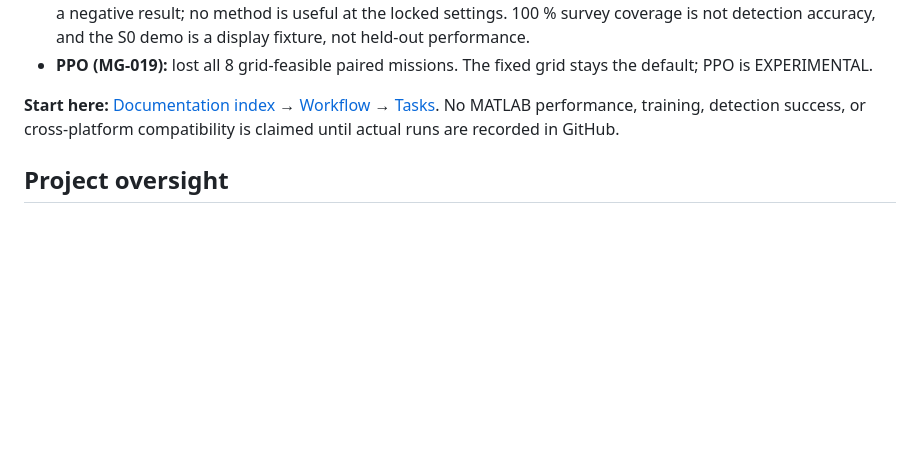
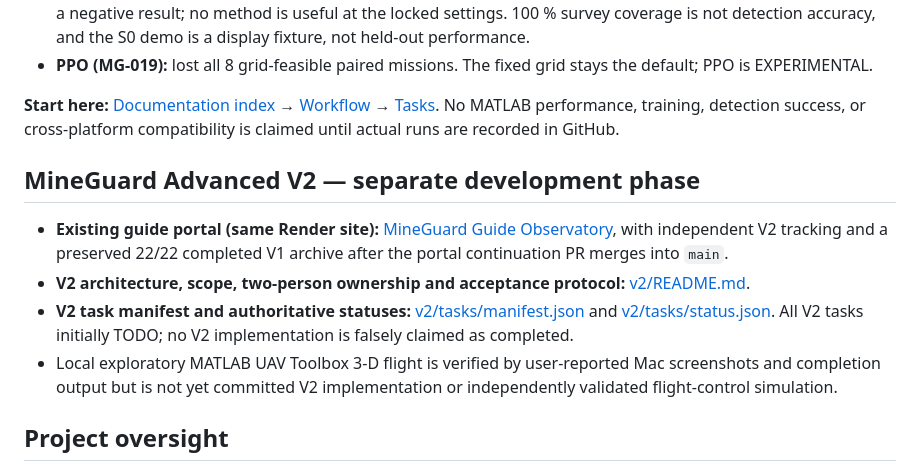
Before and after one commit to MdShabazS/MineGuard-MATLAB, a Markdown page: README.md, the part around the change. Rendered like a GitHub page; blank space fills up the shorter version.

Commit message:
V2: link existing guide portal and clearly distinguish V1/V2 progress

```diff
--- a/README.md
+++ b/README.md
@@ -20,6 +20,13 @@ The academic **problem statement and four objectives are preserved verbatim** fr
 
 **Start here:** [Documentation index](docs/INDEX.md) → [Workflow](docs/WORKFLOW.md) → [Tasks](tasks/manifest.json). No MATLAB performance, training, detection success, or cross-platform compatibility is claimed until actual runs are recorded in GitHub.
 
+## MineGuard Advanced V2 — separate development phase
+
+- **Existing guide portal (same Render site):** [MineGuard Guide Observatory](https://mineguard-guide-portal.onrender.com/), with independent V2 tracking and a preserved 22/22 completed V1 archive after the portal continuation PR merges into `main`.
+- **V2 architecture, scope, two-person ownership and acceptance protocol:** [v2/README.md](v2/README.md).
+- **V2 task manifest and authoritative statuses:** [v2/tasks/manifest.json](v2/tasks/manifest.json) and [v2/tasks/status.json](v2/tasks/status.json). All V2 tasks initially TODO; no V2 implementation is falsely claimed as completed.
+- Local exploratory MATLAB UAV Toolbox 3-D flight is verified by user-reported Mac screenshots and completion output but is not yet committed V2 implementation or independently validated flight-control simulation.
+
 ## Project oversight
 - [Guide's Read-Only Progress Portal](portal/README.md): Render static site showing merged GitHub task status, blockers, owner progress, review activity and evidence.
 - [Rahil MATLAB Setup and ChatGPT Support](docs/RAHIL_SETUP_SUPPORT.md): first verify installed release/toolboxes, then install only eligible missing products and connect Claude Code.
```
